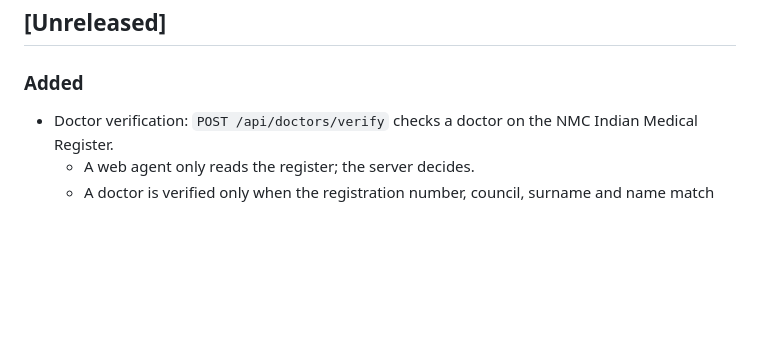
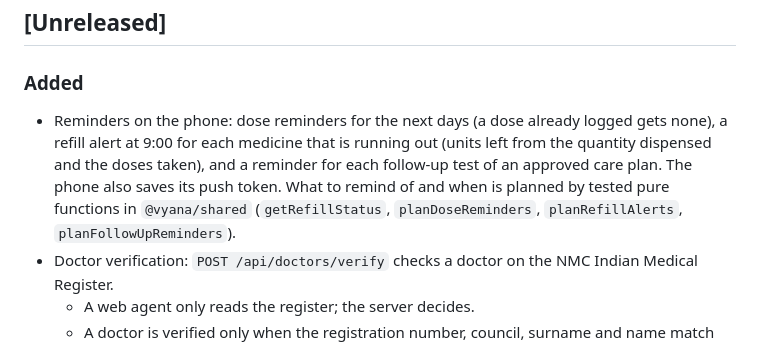
Before and after one commit to AlicanAkyol/vyana, a Markdown page: CHANGELOG.md, the part around the change. GitHub-like rendering; blank space fills up the shorter version.

Commit message:
docs: add the reminders to the changelog

```diff
--- a/CHANGELOG.md
+++ b/CHANGELOG.md
@@ -5,6 +5,7 @@ All notable changes to Vyana are recorded here. The format follows [Keep a Chang
 ## [Unreleased]
 
 ### Added
+- Reminders on the phone: dose reminders for the next days (a dose already logged gets none), a refill alert at 9:00 for each medicine that is running out (units left from the quantity dispensed and the doses taken), and a reminder for each follow-up test of an approved care plan. The phone also saves its push token. What to remind of and when is planned by tested pure functions in `@vyana/shared` (`getRefillStatus`, `planDoseReminders`, `planRefillAlerts`, `planFollowUpReminders`).
 - Doctor verification: `POST /api/doctors/verify` checks a doctor on the NMC Indian Medical Register.
   - A web agent only reads the register; the server decides.
   - A doctor is verified only when the registration number, council, surname and name match (initials allowed), and the year too when both give one. A fake or borrowed number never verifies.
```
